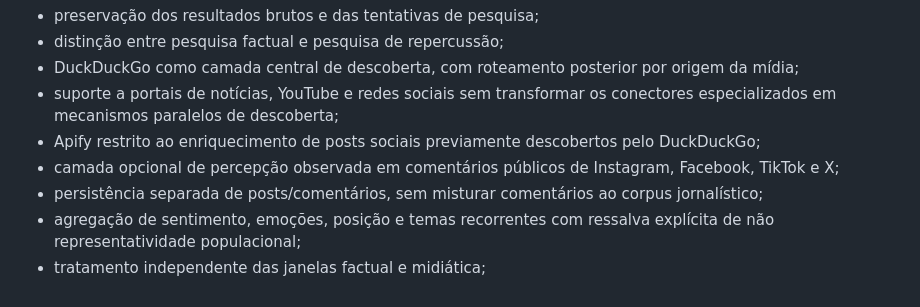
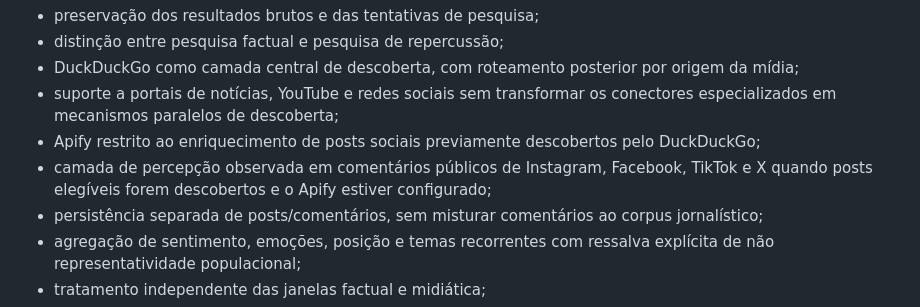
Before and after one commit to 0rakul0/relatorio-midiatico-isp, a Markdown page: README.md, the part around the change. GitHub-like rendering.

Commit message:
docs: align README with automatic media routing

```diff
--- a/README.md
+++ b/README.md
@@ -500,7 +500,7 @@ Os principais resultados funcionais são:
 - DuckDuckGo como camada central de descoberta, com roteamento posterior por origem da mídia;
 - suporte a portais de notícias, YouTube e redes sociais sem transformar os conectores especializados em mecanismos paralelos de descoberta;
 - Apify restrito ao enriquecimento de posts sociais previamente descobertos pelo DuckDuckGo;
-- camada opcional de percepção observada em comentários públicos de Instagram, Facebook, TikTok e X;
+- camada de percepção observada em comentários públicos de Instagram, Facebook, TikTok e X quando posts elegíveis forem descobertos e o Apify estiver configurado;
 - persistência separada de posts/comentários, sem misturar comentários ao corpus jornalístico;
 - agregação de sentimento, emoções, posição e temas recorrentes com ressalva explícita de não representatividade populacional;
 - tratamento independente das janelas factual e midiática;
```
